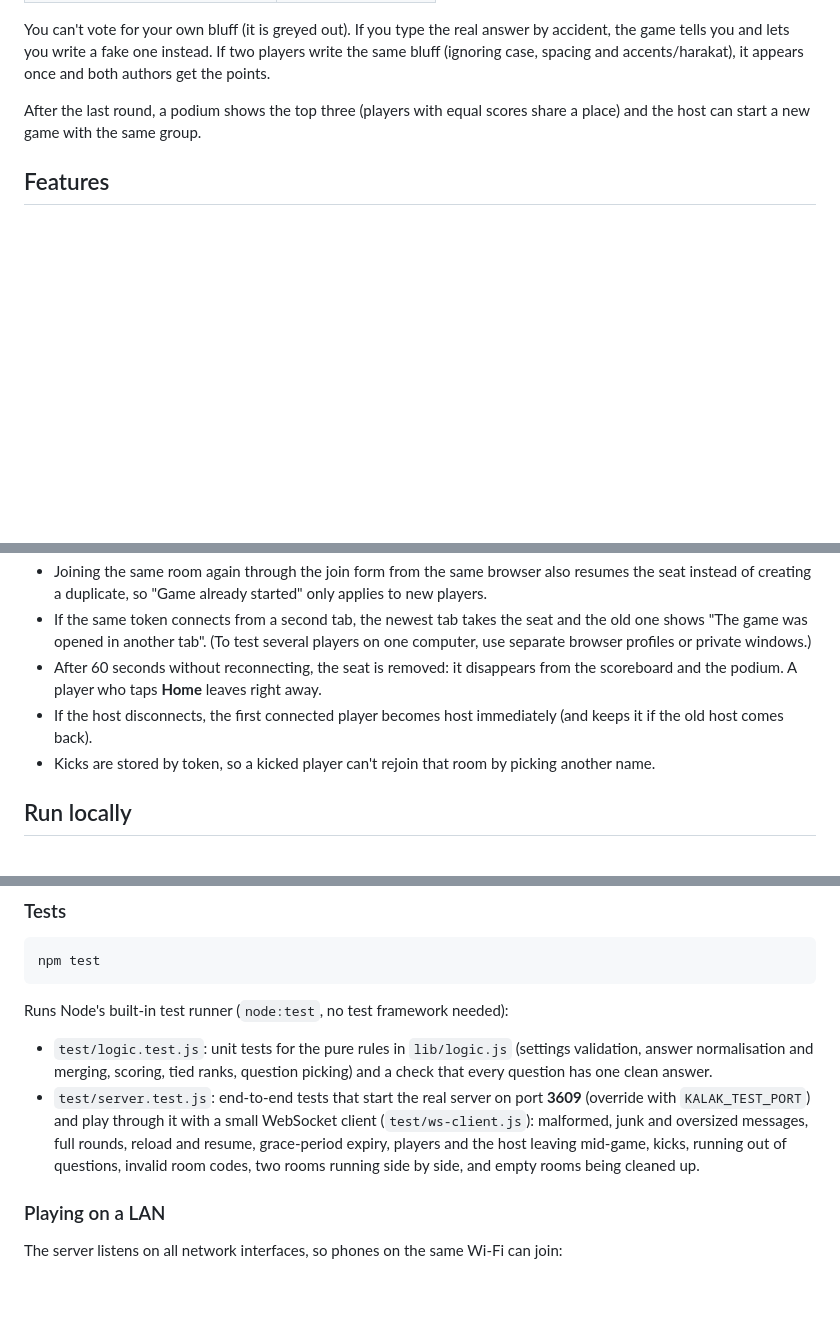
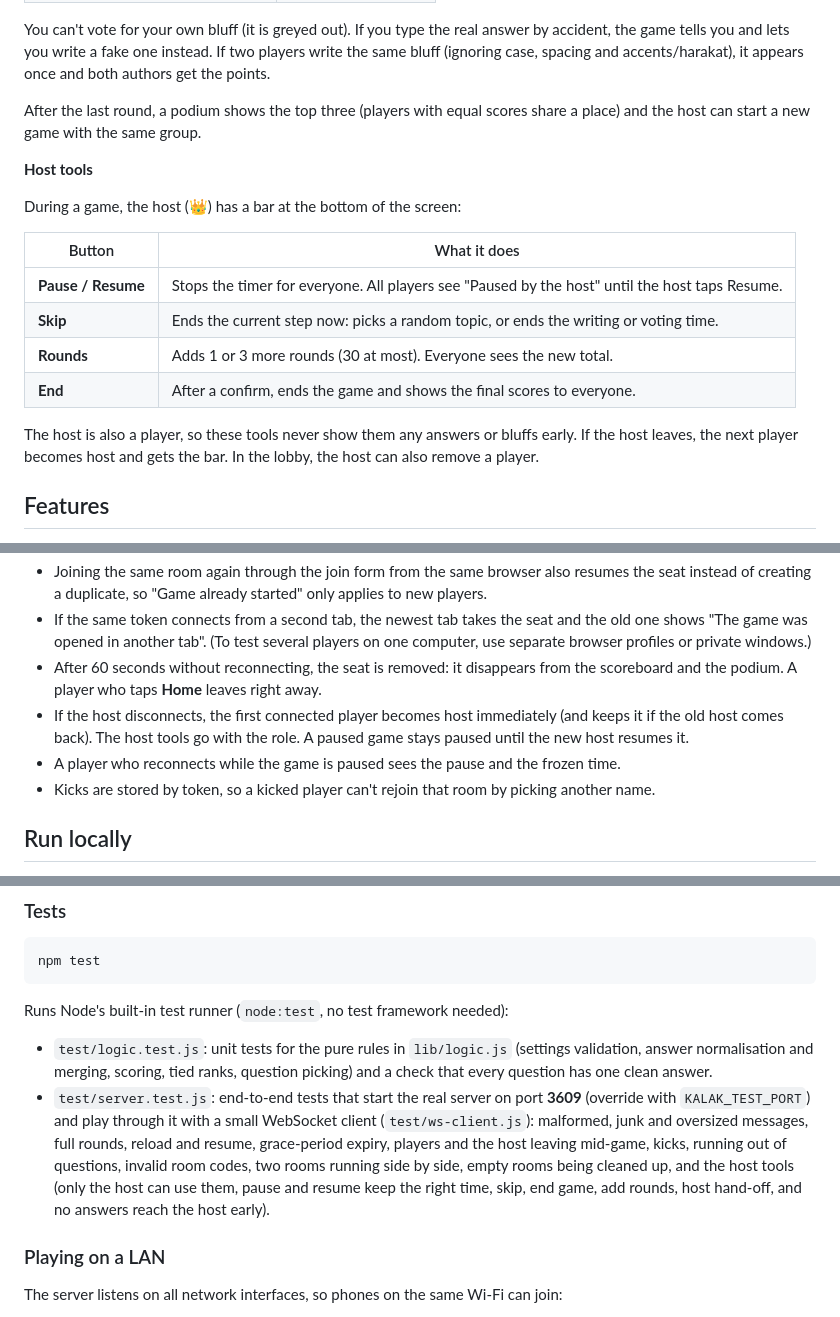
Before and after one commit to naniiic137/Kalak, a Markdown page: README.md, 3 parts joined by grey strips. GitHub-like rendering; blank space fills up the shorter version.

Commit message:
README: host tools (pause, skip, rounds, end) and how they work
Co-Authored-By: Claude Opus 5.5 <noreply@anthropic.com>

```diff
--- a/README.md
+++ b/README.md
@@ -39,6 +39,19 @@ You can't vote for your own bluff (it is greyed out). If you type the real answe
 
 After the last round, a podium shows the top three (players with equal scores share a place) and the host can start a new game with the same group.
 
+**Host tools**
+
+During a game, the host (👑) has a bar at the bottom of the screen:
+
+| Button | What it does |
+| --- | --- |
+| **Pause / Resume** | Stops the timer for everyone. All players see "Paused by the host" until the host taps Resume. |
+| **Skip** | Ends the current step now: picks a random topic, or ends the writing or voting time. |
+| **Rounds** | Adds 1 or 3 more rounds (30 at most). Everyone sees the new total. |
+| **End** | After a confirm, ends the game and shows the final scores to everyone. |
+
+The host is also a player, so these tools never show them any answers or bluffs early. If the host leaves, the next player becomes host and gets the bar. In the lobby, the host can also remove a player.
+
 ## Features
 
 - **Rooms with join codes**: 5-character codes (without look-alike characters such as `0/O` or `1/I`) and an invite link (`/?room=CODE`) shown in the lobby with a **Copy link** button. Opening the link goes straight to the join form with the code filled in.
@@ -123,7 +140,8 @@ Each browser gets a random **player token** stored in `localStorage` (`kalak_tok
 - Joining the same room again through the join form from the same browser also resumes the seat instead of creating a duplicate, so "Game already started" only applies to new players.
 - If the same token connects from a second tab, the newest tab takes the seat and the old one shows "The game was opened in another tab". (To test several players on one computer, use separate browser profiles or private windows.)
 - After 60 seconds without reconnecting, the seat is removed: it disappears from the scoreboard and the podium. A player who taps **Home** leaves right away.
-- If the host disconnects, the first connected player becomes host immediately (and keeps it if the old host comes back).
+- If the host disconnects, the first connected player becomes host immediately (and keeps it if the old host comes back). The host tools go with the role. A paused game stays paused until the new host resumes it.
+- A player who reconnects while the game is paused sees the pause and the frozen time.
 - Kicks are stored by token, so a kicked player can't rejoin that room by picking another name.
 
 ## Run locally
@@ -157,7 +175,7 @@ npm test
 Runs Node's built-in test runner (`node:test`, no test framework needed):
 
 - `test/logic.test.js`: unit tests for the pure rules in `lib/logic.js` (settings validation, answer normalisation and merging, scoring, tied ranks, question picking) and a check that every question has one clean answer.
-- `test/server.test.js`: end-to-end tests that start the real server on port **3609** (override with `KALAK_TEST_PORT`) and play through it with a small WebSocket client (`test/ws-client.js`): malformed, junk and oversized messages, full rounds, reload and resume, grace-period expiry, players and the host leaving mid-game, kicks, running out of questions, invalid room codes, two rooms running side by side, and empty rooms being cleaned up.
+- `test/server.test.js`: end-to-end tests that start the real server on port **3609** (override with `KALAK_TEST_PORT`) and play through it with a small WebSocket client (`test/ws-client.js`): malformed, junk and oversized messages, full rounds, reload and resume, grace-period expiry, players and the host leaving mid-game, kicks, running out of questions, invalid room codes, two rooms running side by side, empty rooms being cleaned up, and the host tools (only the host can use them, pause and resume keep the right time, skip, end game, add rounds, host hand-off, and no answers reach the host early).
 
 ### Playing on a LAN
 
```
Also changed, not shown: other parts of README.md (+4 -0 lines).
